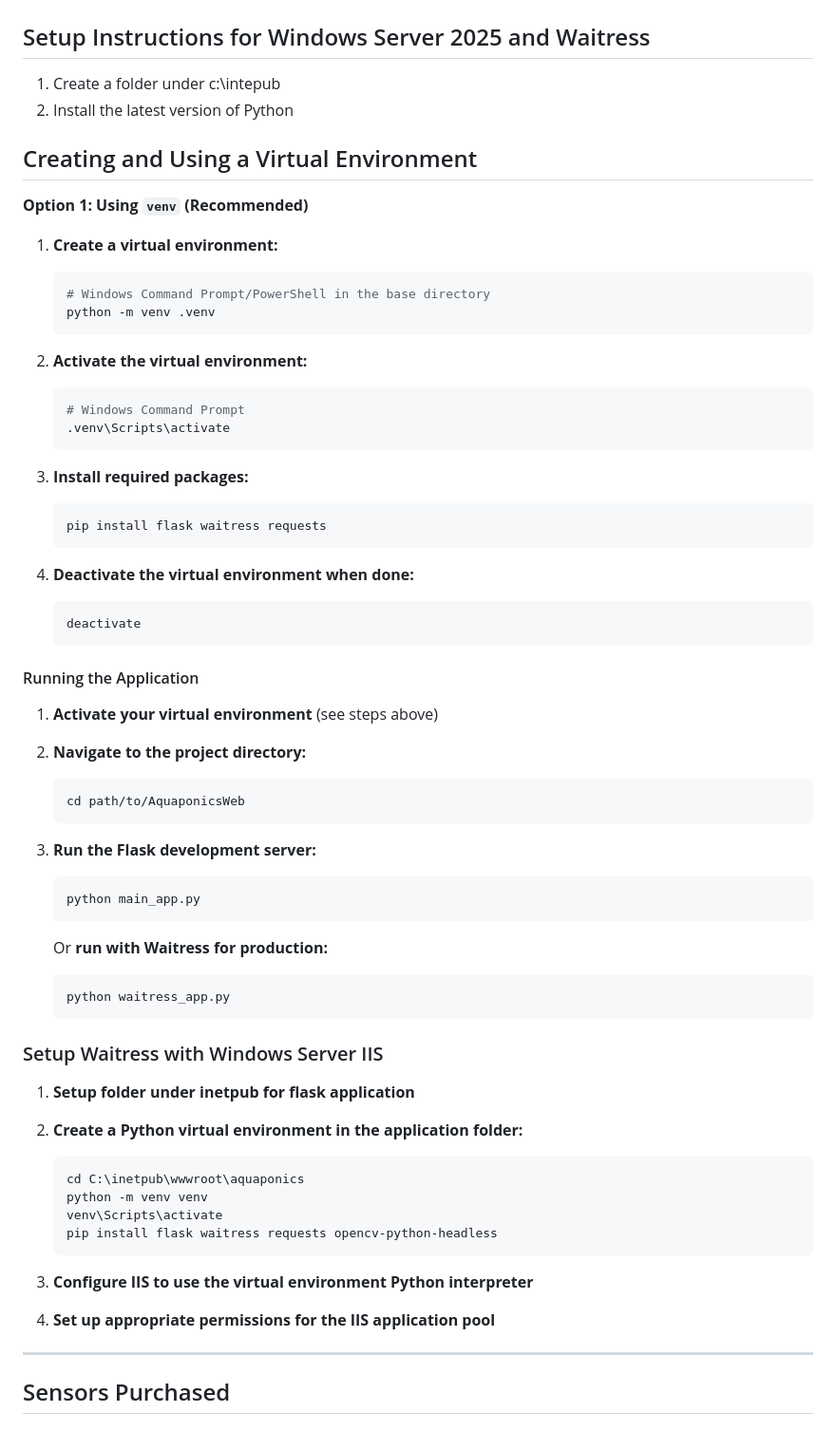
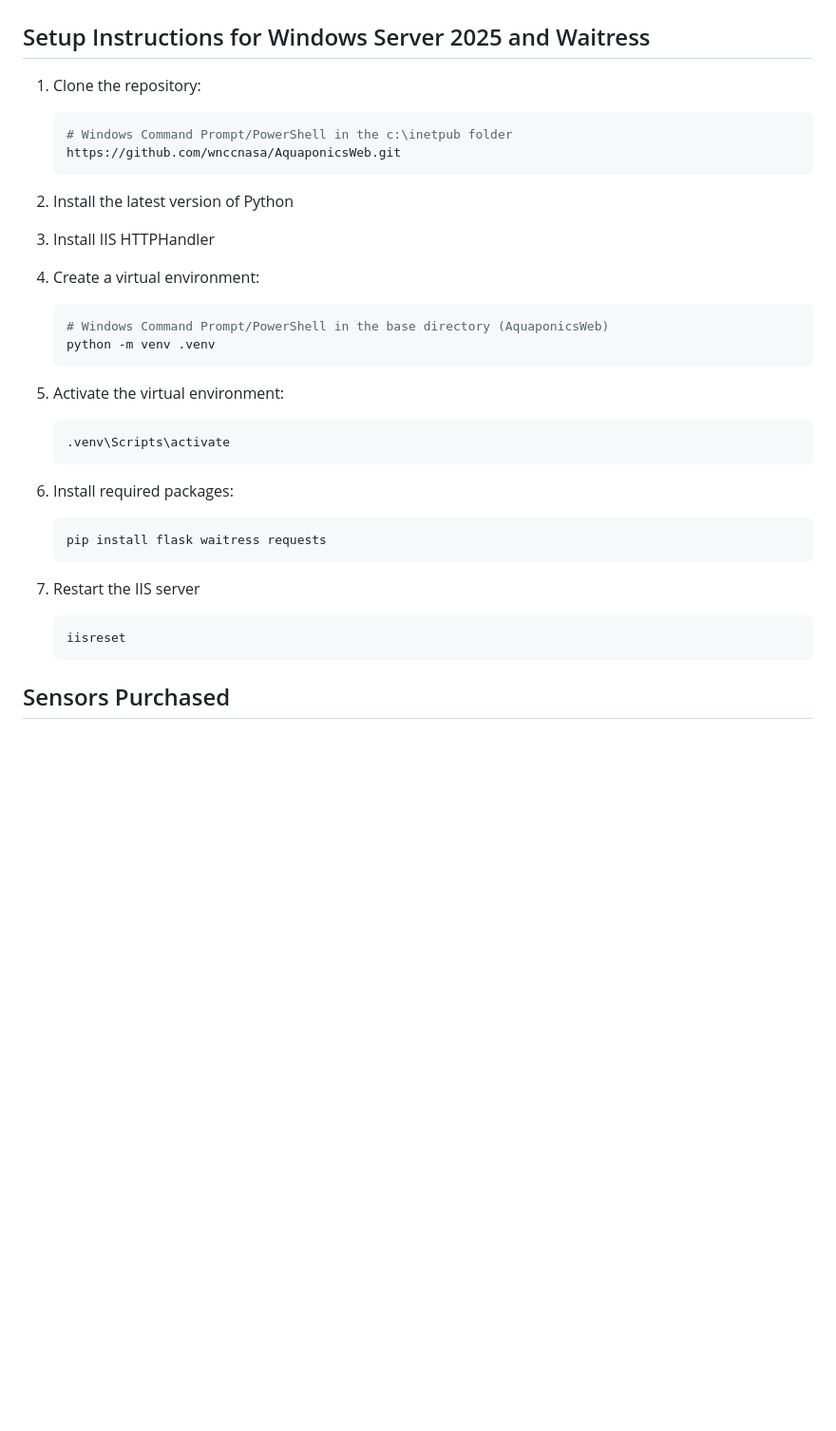
Before and after one commit to wnccnasa/AquaponicsWeb, a Markdown page: README.md, the part around the change. Shown: that part at 95% size. Drawn GitHub-style; blank space fills up the shorter version.

````diff
--- a/README.md
+++ b/README.md
@@ -2,77 +2,39 @@
 
 ## Setup Instructions for Windows Server 2025 and Waitress
 
-1. Create a folder under c:\intepub
-2. Install the latest version of Python
-
-## Creating and Using a Virtual Environment
-
-**Option 1: Using `venv` (Recommended)**
-
-1. **Create a virtual environment:**
+1. Clone the repository:
 
    ```bash
-   # Windows Command Prompt/PowerShell in the base directory
+   # Windows Command Prompt/PowerShell in the c:\inetpub folder
+   https://github.com/wnccnasa/AquaponicsWeb.git
+   ```
+
+2. Install the latest version of Python
+3. Install IIS HTTPHandler
+4. Create a virtual environment:
+
+   ```bash
+   # Windows Command Prompt/PowerShell in the base directory (AquaponicsWeb)
    python -m venv .venv
    ```
 
-2. **Activate the virtual environment:**
+5. Activate the virtual environment:
 
    ```bash
-   # Windows Command Prompt
    .venv\Scripts\activate
    ```
 
-3. **Install required packages:**
+6. Install required packages:
 
    ```bash
    pip install flask waitress requests
    ```
 
-4. **Deactivate the virtual environment when done:**
+7. Restart the IIS server
 
    ```bash
-   deactivate
+   iisreset
    ```
-
-
-#### Running the Application
-
-1. **Activate your virtual environment** (see steps above)
-2. **Navigate to the project directory:**
-
-   ```bash
-   cd path/to/AquaponicsWeb
-   ```
-
-3. **Run the Flask development server:**
-
-   ```bash
-   python main_app.py
-   ```
-
-   Or **run with Waitress for production:**
-
-   ```bash
-   python waitress_app.py
-   ```
-
-### Setup Waitress with Windows Server IIS
-
-1. **Setup folder under inetpub for flask application**
-2. **Create a Python virtual environment in the application folder:**
-
-   ```powershell
-   cd C:\inetpub\wwwroot\aquaponics
-   python -m venv venv
-   venv\Scripts\activate
-   pip install flask waitress requests opencv-python-headless
-   ```
-
-3. **Configure IIS to use the virtual environment Python interpreter**
-4. **Set up appropriate permissions for the IIS application pool**
-
----
 
 ## Sensors Purchased
 
````
